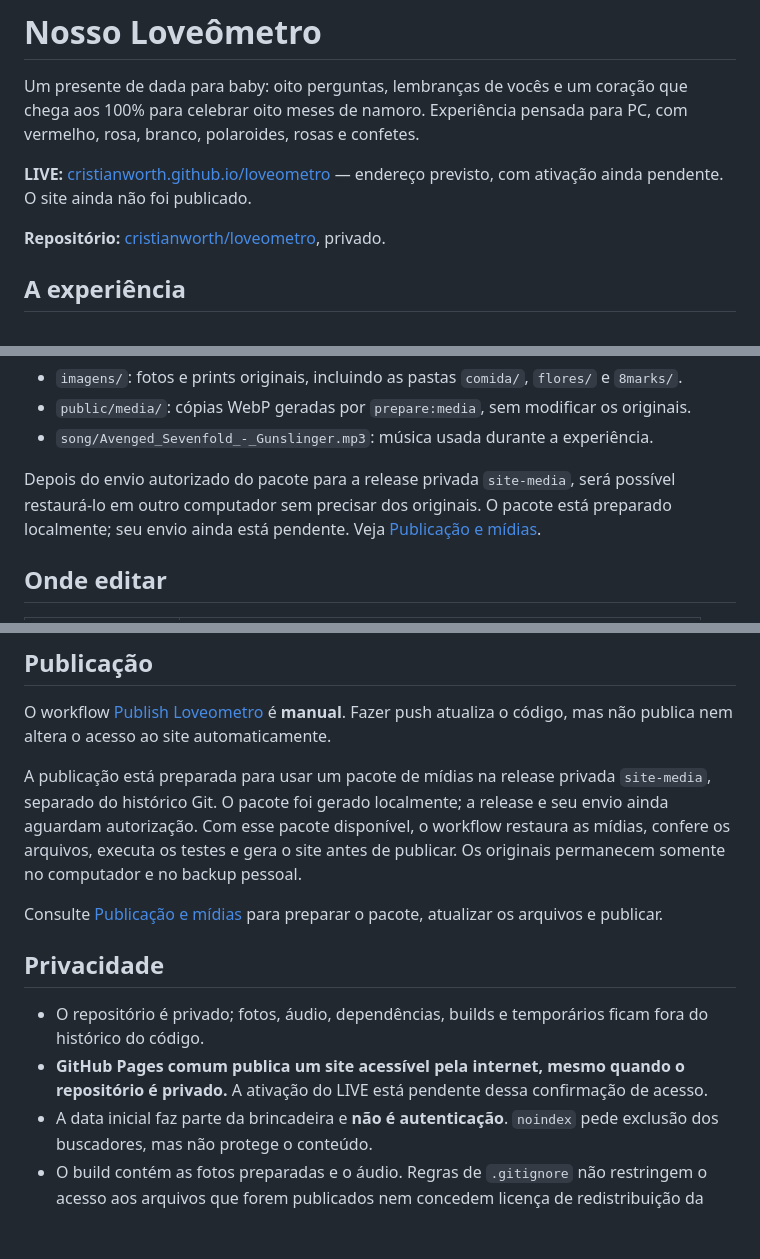
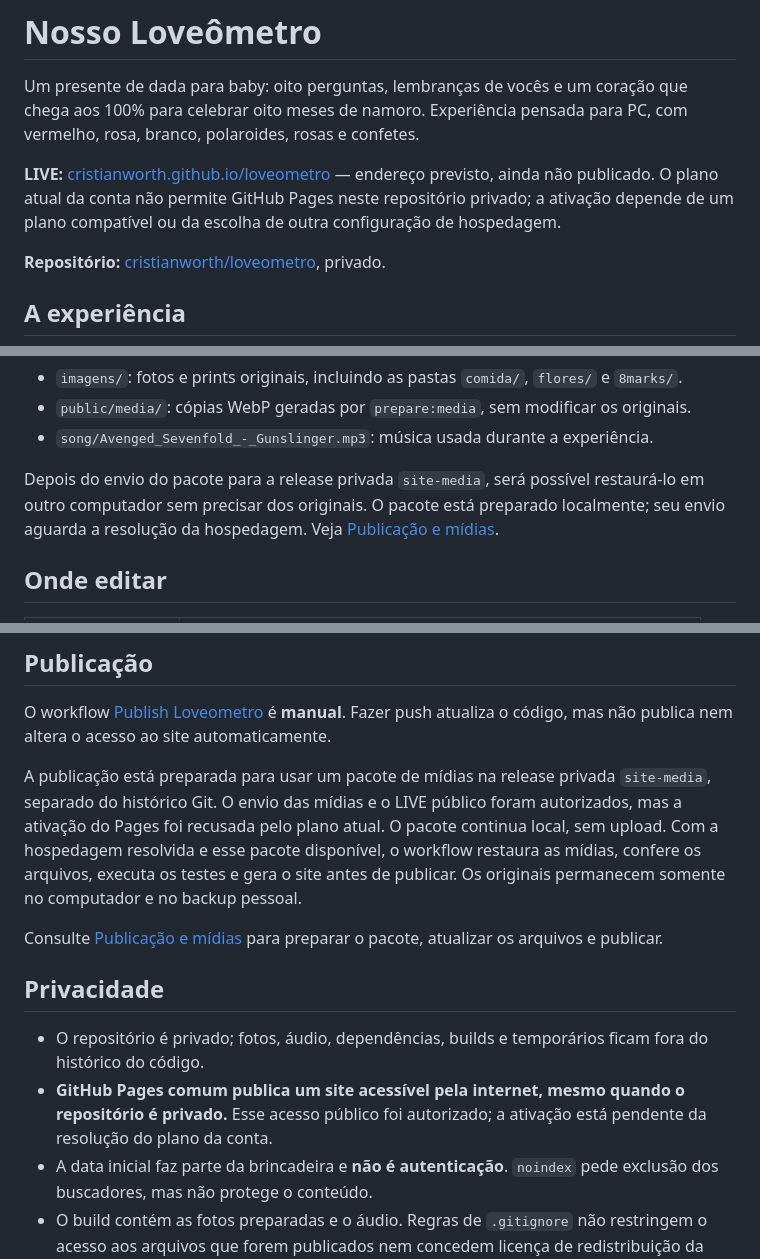
Before and after one commit to cristianworth/loveometro, a Markdown page: README.md, 3 parts joined by grey strips. Rendered like a GitHub page; blank space fills up the shorter version.

Commit message:
docs: record the Pages plan requirement and publication status

```diff
--- a/README.md
+++ b/README.md
@@ -2,7 +2,7 @@
 
 Um presente de dada para baby: oito perguntas, lembranças de vocês e um coração que chega aos 100% para celebrar oito meses de namoro. Experiência pensada para PC, com vermelho, rosa, branco, polaroides, rosas e confetes.
 
-**LIVE:** [cristianworth.github.io/loveometro](https://cristianworth.github.io/loveometro/) — endereço previsto, com ativação ainda pendente. O site ainda não foi publicado.
+**LIVE:** [cristianworth.github.io/loveometro](https://cristianworth.github.io/loveometro/) — endereço previsto, ainda não publicado. O plano atual da conta não permite GitHub Pages neste repositório privado; a ativação depende de um plano compatível ou da escolha de outra configuração de hospedagem.
 
 **Repositório:** [cristianworth/loveometro](https://github.com/cristianworth/loveometro), privado.
 
@@ -35,7 +35,7 @@ As mídias ficam nos caminhos abaixo e não acompanham um clone do código:
 - `public/media/`: cópias WebP geradas por `prepare:media`, sem modificar os originais.
 - `song/Avenged_Sevenfold_-_Gunslinger.mp3`: música usada durante a experiência.
 
-Depois do envio autorizado do pacote para a release privada `site-media`, será possível restaurá-lo em outro computador sem precisar dos originais. O pacote está preparado localmente; seu envio ainda está pendente. Veja [Publicação e mídias](docs/DEPLOYMENT.md).
+Depois do envio do pacote para a release privada `site-media`, será possível restaurá-lo em outro computador sem precisar dos originais. O pacote está preparado localmente; seu envio aguarda a resolução da hospedagem. Veja [Publicação e mídias](docs/DEPLOYMENT.md).
 
 ## Onde editar
 
@@ -67,14 +67,14 @@ Os testes cobrem a data, respostas erradas, pontuação sem duplicidade, a pergu
 
 O workflow [Publish Loveometro](.github/workflows/pages.yml) é **manual**. Fazer push atualiza o código, mas não publica nem altera o acesso ao site automaticamente.
 
-A publicação está preparada para usar um pacote de mídias na release privada `site-media`, separado do histórico Git. O pacote foi gerado localmente; a release e seu envio ainda aguardam autorização. Com esse pacote disponível, o workflow restaura as mídias, confere os arquivos, executa os testes e gera o site antes de publicar. Os originais permanecem somente no computador e no backup pessoal.
+A publicação está preparada para usar um pacote de mídias na release privada `site-media`, separado do histórico Git. O envio das mídias e o LIVE público foram autorizados, mas a ativação do Pages foi recusada pelo plano atual. O pacote continua local, sem upload. Com a hospedagem resolvida e esse pacote disponível, o workflow restaura as mídias, confere os arquivos, executa os testes e gera o site antes de publicar. Os originais permanecem somente no computador e no backup pessoal.
 
 Consulte [Publicação e mídias](docs/DEPLOYMENT.md) para preparar o pacote, atualizar os arquivos e publicar.
 
 ## Privacidade
 
 - O repositório é privado; fotos, áudio, dependências, builds e temporários ficam fora do histórico do código.
-- **GitHub Pages comum publica um site acessível pela internet, mesmo quando o repositório é privado.** A ativação do LIVE está pendente dessa confirmação de acesso.
+- **GitHub Pages comum publica um site acessível pela internet, mesmo quando o repositório é privado.** Esse acesso público foi autorizado; a ativação está pendente da resolução do plano da conta.
 - A data inicial faz parte da brincadeira e **não é autenticação**. `noindex` pede exclusão dos buscadores, mas não protege o conteúdo.
 - O build contém as fotos preparadas e o áudio. Regras de `.gitignore` não restringem o acesso aos arquivos que forem publicados nem concedem licença de redistribuição da música.
 
```
Also changed, not shown: docs/DEPLOYMENT.md (+4 -3 lines).
